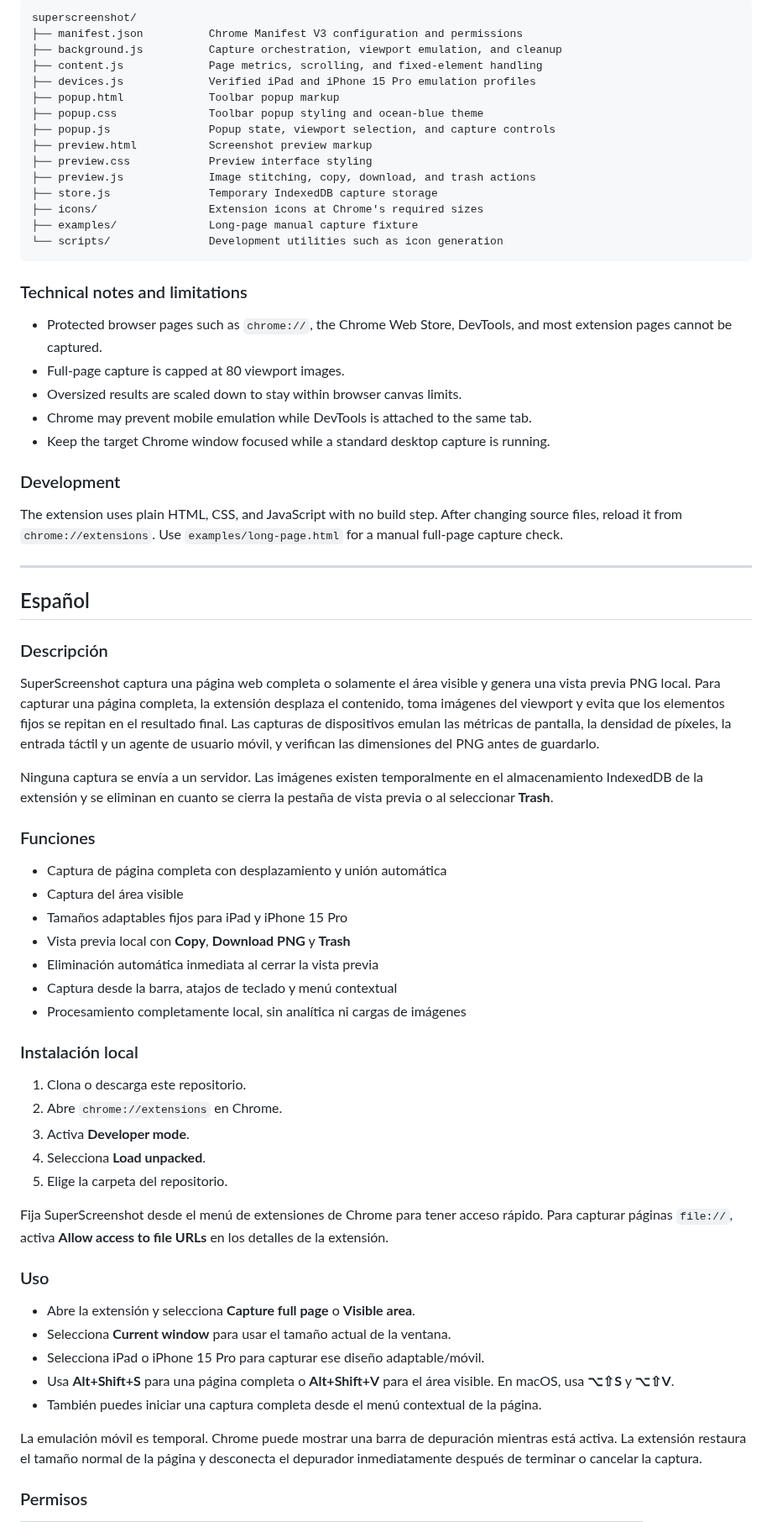
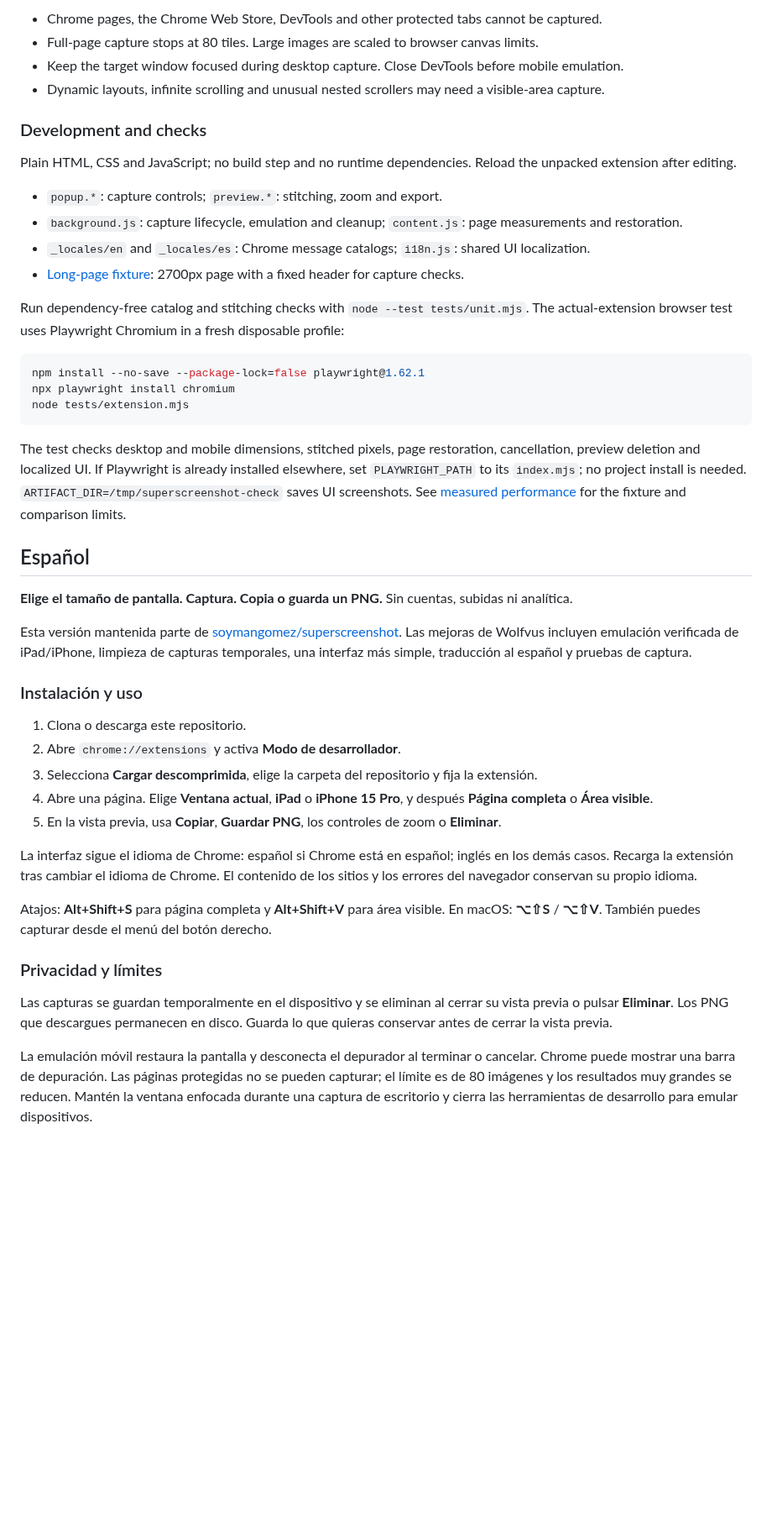
Before and after one commit to Wolfvus/superscreenshot, a Markdown page: README.md, the part around one of its changes. Shown at 84% size. GitHub-like rendering; blank space fills up the shorter version.

````diff
--- a/README.md
+++ b/README.md
@@ -62,73 +43,49 @@ Mobile emulation is temporary. Chrome may show a debugging banner while it is ac
 
-```text
-superscreenshot/
-├── manifest.json          Chrome Manifest V3 configuration and permissions
-├── background.js          Capture orchestration, viewport emulation, and cleanup
-├── content.js             Page metrics, scrolling, and fixed-element handling
-├── devices.js             Verified iPad and iPhone 15 Pro emulation profiles
-├── popup.html             Toolbar popup markup
-├── popup.css              Toolbar popup styling and ocean-blue theme
-├── popup.js               Popup state, viewport selection, and capture controls
-├── preview.html           Screenshot preview markup
-├── preview.css            Preview interface styling
-├── preview.js             Image stitching, copy, download, and trash actions
-├── store.js               Temporary IndexedDB capture storage
-├── icons/                 Extension icons at Chrome's required sizes
-├── examples/              Long-page manual capture fixture
-└── scripts/               Development utilities such as icon generation
+- Chrome pages, the Chrome Web Store, DevTools and other protected tabs cannot be captured.
+- Full-page capture stops at 80 tiles. Large images are scaled to browser canvas limits.
+- Keep the target window focused during desktop capture. Close DevTools before mobile emulation.
+- Dynamic layouts, infinite scrolling and unusual nested scrollers may need a visible-area capture.
+
+### Development and checks
+
+Plain HTML, CSS and JavaScript; no build step and no runtime dependencies. Reload the unpacked extension after editing.
+
+- `popup.*`: capture controls; `preview.*`: stitching, zoom and export.
+- `background.js`: capture lifecycle, emulation and cleanup; `content.js`: page measurements and restoration.
+- `_locales/en` and `_locales/es`: Chrome message catalogs; `i18n.js`: shared UI localization.
+- [Long-page fixture](examples/long-page.html): 2700px page with a fixed header for capture checks.
+
+Run dependency-free catalog and stitching checks with `node --test tests/unit.mjs`. The actual-extension browser test uses Playwright Chromium in a fresh disposable profile:
+
+```sh
+npm install --no-save --package-lock=false playwright@1.62.1
+npx playwright install chromium
+node tests/extension.mjs
 ```
 
-### Technical notes and limitations
-
-- Protected browser pages such as `chrome://`, the Chrome Web Store, DevTools, and most extension pages cannot be captured.
-- Full-page capture is capped at 80 viewport images.
-- Oversized results are scaled down to stay within browser canvas limits.
-- Chrome may prevent mobile emulation while DevTools is attached to the same tab.
-- Keep the target Chrome window focused while a standard desktop capture is running.
-
-### Development
-
-The extension uses plain HTML, CSS, and JavaScript with no build step. After changing source files, reload it from `chrome://extensions`. Use `examples/long-page.html` for a manual full-page capture check.
-
----
+The test checks desktop and mobile dimensions, stitched pixels, page restoration, cancellation, preview deletion and localized UI. If Playwright is already installed elsewhere, set `PLAYWRIGHT_PATH` to its `index.mjs`; no project install is needed. `ARTIFACT_DIR=/tmp/superscreenshot-check` saves UI screenshots. See [measured performance](docs/performance.md) for the fixture and comparison limits.
 
 ## Español
 
-### Descripción
+**Elige el tamaño de pantalla. Captura. Copia o guarda un PNG.** Sin cuentas, subidas ni analítica.
 
-SuperScreenshot captura una página web completa o solamente el área visible y genera una vista previa PNG local. Para capturar una página completa, la extensión desplaza el contenido, toma imágenes del viewport y evita que los elementos fijos se repitan en el resultado final. Las capturas de dispositivos emulan las métricas de pantalla, la densidad de píxeles, la entrada táctil y un agente de usuario móvil, y verifican las dimensiones del PNG antes de guardarlo.
+Esta versión mantenida parte de [soymangomez/superscreenshot](https://github.com/soymangomez/superscreenshot). Las mejoras de Wolfvus incluyen emulación verificada de iPad/iPhone, limpieza de capturas temporales, una interfaz más simple, traducción al español y pruebas de captura.
 
-Ninguna captura se envía a un servidor. Las imágenes existen temporalmente en el almacenamiento IndexedDB de la extensión y se eliminan en cuanto se cierra la pestaña de vista previa o al seleccionar **Trash**.
-
-### Funciones
-
-- Captura de página completa con desplazamiento y unión automática
-- Captura del área visible
-- Tamaños adaptables fijos para iPad y iPhone 15 Pro
-- Vista previa local con **Copy**, **Download PNG** y **Trash**
-- Eliminación automática inmediata al cerrar la vista previa
-- Captura desde la barra, atajos de teclado y menú contextual
-- Procesamiento completamente local, sin analítica ni cargas de imágenes
-
-### Instalación local
+### Instalación y uso
 
 1. Clona o descarga este repositorio.
-2. Abre `chrome://extensions` en Chrome.
-3. Activa **Developer mode**.
-4. Selecciona **Load unpacked**.
-5. Elige la carpeta del repositorio.
+2. Abre `chrome://extensions` y activa **Modo de desarrollador**.
+3. Selecciona **Cargar descomprimida**, elige la carpeta del repositorio y fija la extensión.
+4. Abre una página. Elige **Ventana actual**, **iPad** o **iPhone 15 Pro**, y después **Página completa** o **Área visible**.
+5. En la vista previa, usa **Copiar**, **Guardar PNG**, los controles de zoom o **Eliminar**.
 
-Fija SuperScreenshot desde el menú de extensiones de Chrome para tener acceso rápido. Para capturar páginas `file://`, activa **Allow access to file URLs** en los detalles de la extensión.
+La interfaz sigue el idioma de Chrome: español si Chrome está en español; inglés en los demás casos. Recarga la extensión tras cambiar el idioma de Chrome. El contenido de los sitios y los errores del navegador conservan su propio idioma.
 
-### Uso
+Atajos: **Alt+Shift+S** para página completa y **Alt+Shift+V** para área visible. En macOS: **⌥⇧S** / **⌥⇧V**. También puedes capturar desde el menú del botón derecho.
 
-- Abre la extensión y selecciona **Capture full page** o **Visible area**.
-- Selecciona **Current window** para usar el tamaño actual de la ventana.
-- Selecciona iPad o iPhone 15 Pro para capturar ese diseño adaptable/móvil.
-- Usa **Alt+Shift+S** para una página completa o **Alt+Shift+V** para el área visible. En macOS, usa **⌥⇧S** y **⌥⇧V**.
-- También puedes iniciar una captura completa desde el menú contextual de la página.
+### Privacidad y límites
 
-La emulación móvil es temporal. Chrome puede mostrar una barra de depuración mientras está activa. La extensión restaura el tamaño normal de la página y desconecta el depurador inmediatamente después de terminar o cancelar la captura.
+Las capturas se guardan temporalmente en el dispositivo y se eliminan al cerrar su vista previa o pulsar **Eliminar**. Los PNG que descargues permanecen en disco. Guarda lo que quieras conservar antes de cerrar la vista previa.
 
-### Permisos
+La emulación móvil restaura la pantalla y desconecta el depurador al terminar o cancelar. Chrome puede mostrar una barra de depuración. Las páginas protegidas no se pueden capturar; el límite es de 80 imágenes y los resultados muy grandes se reducen. Mantén la ventana enfocada durante una captura de escritorio y cierra las herramientas de desarrollo para emular dispositivos.
 
````
Also changed, not shown: other parts of README.md (+24 -89 lines), docs/performance.md (added, +28 -0 lines), docs/popup-en.png (added), docs/popup-es.png (added), 16 other files.
